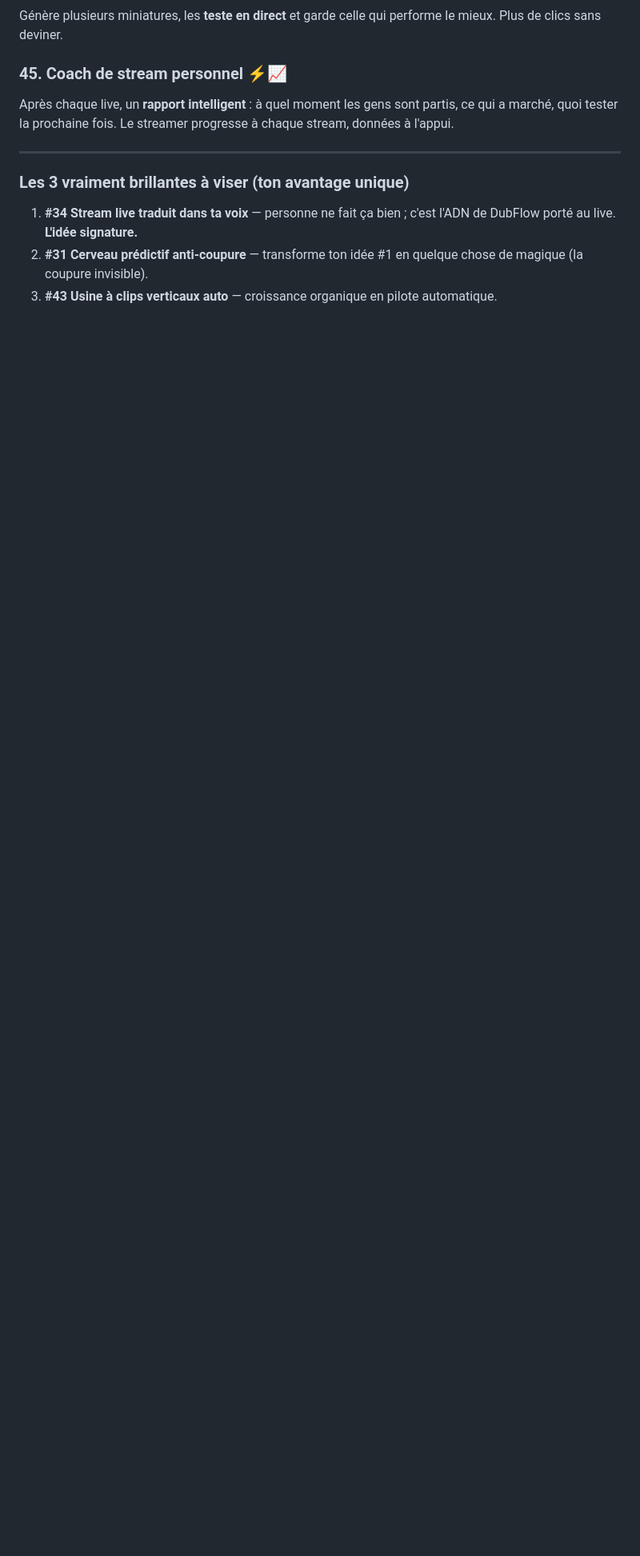
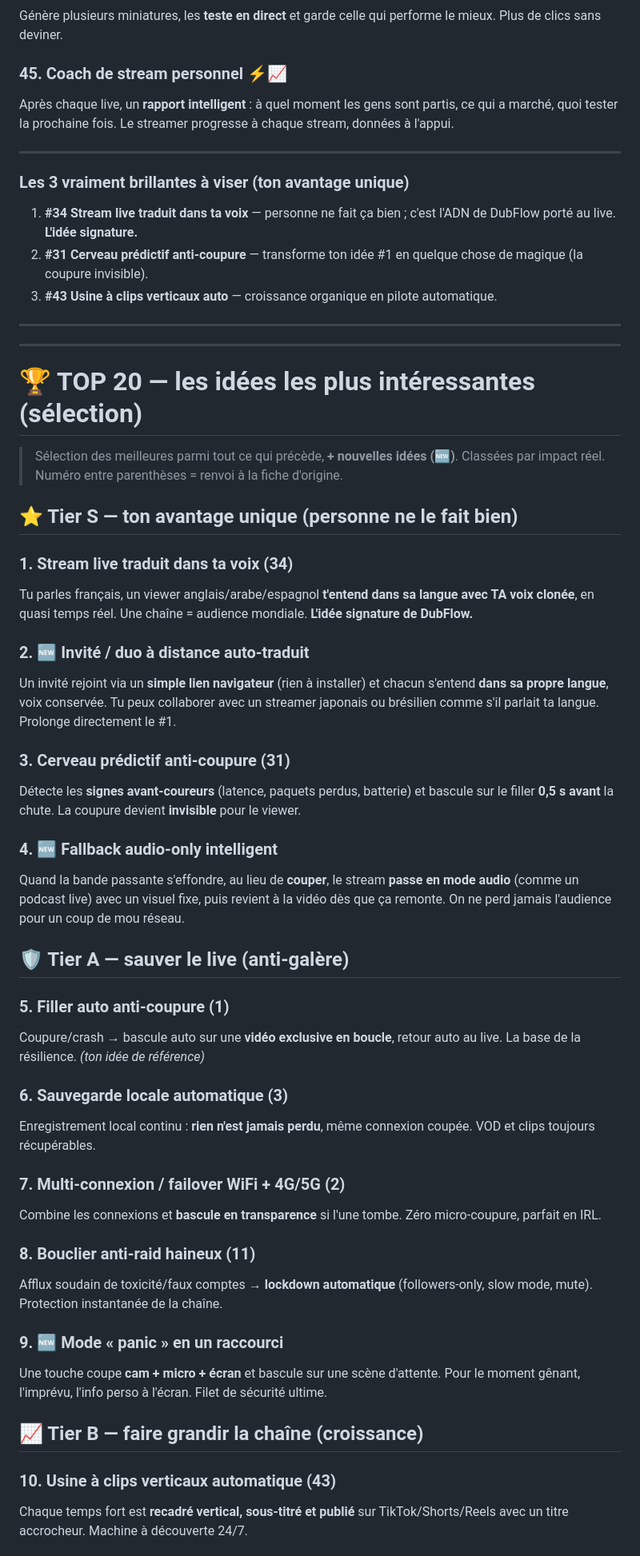
Before and after one commit to skyyartconcours-ai/dubflow, a Markdown page: IDEES_STREAMERS.md, the part around one of its changes. Shown at 80% size. GitHub-like rendering; blank space fills up the shorter version.

Commit message:
docs: add curated Top 20 with new ideas (translated guests, audio fallback, panic mode, recap, coach+health)

```diff
--- a/IDEES_STREAMERS.md
+++ b/IDEES_STREAMERS.md
@@ -274,3 +274,60 @@ marché, quoi tester la prochaine fois. Le streamer progresse à chaque stream,
 1. **#34 Stream live traduit dans ta voix** — personne ne fait ça bien ; c'est l'ADN de DubFlow porté au live. **L'idée signature.**
 2. **#31 Cerveau prédictif anti-coupure** — transforme ton idée #1 en quelque chose de magique (la coupure invisible).
 3. **#43 Usine à clips verticaux auto** — croissance organique en pilote automatique.
+
+---
+---
+
+# 🏆 TOP 20 — les idées les plus intéressantes (sélection)
+
+> Sélection des meilleures parmi tout ce qui précède, **+ nouvelles idées (🆕)**.
+> Classées par impact réel. Numéro entre parenthèses = renvoi à la fiche d'origine.
+
+## ⭐ Tier S — ton avantage unique (personne ne le fait bien)
+
+### 1. Stream live traduit dans ta voix (34)
+Tu parles français, un viewer anglais/arabe/espagnol **t'entend dans sa langue avec TA
+voix clonée**, en quasi temps réel. Une chaîne = audience mondiale. **L'idée signature de DubFlow.**
+
+### 2. 🆕 Invité / duo à distance auto-traduit
+Un invité rejoint via un **simple lien navigateur** (rien à installer) et chacun s'entend
+**dans sa propre langue**, voix conservée. Tu peux collaborer avec un streamer japonais ou
+brésilien comme s'il parlait ta langue. Prolonge directement le #1.
+
+### 3. Cerveau prédictif anti-coupure (31)
+Détecte les **signes avant-coureurs** (latence, paquets perdus, batterie) et bascule sur le
+filler **0,5 s avant** la chute. La coupure devient **invisible** pour le viewer.
+
+### 4. 🆕 Fallback audio-only intelligent
+Quand la bande passante s'effondre, au lieu de **couper**, le stream **passe en mode audio**
+(comme un podcast live) avec un visuel fixe, puis revient à la vidéo dès que ça remonte.
+On ne perd jamais l'audience pour un coup de mou réseau.
+
+## 🛡️ Tier A — sauver le live (anti-galère)
+
+### 5. Filler auto anti-coupure (1)
+Coupure/crash → bascule auto sur une **vidéo exclusive en boucle**, retour auto au live.
+La base de la résilience. *(ton idée de référence)*
+
+### 6. Sauvegarde locale automatique (3)
+Enregistrement local continu : **rien n'est jamais perdu**, même connexion coupée. VOD et
+clips toujours récupérables.
+
+### 7. Multi-connexion / failover WiFi + 4G/5G (2)
+Combine les connexions et **bascule en transparence** si l'une tombe. Zéro micro-coupure,
+parfait en IRL.
+
+### 8. Bouclier anti-raid haineux (11)
+Afflux soudain de toxicité/faux comptes → **lockdown automatique** (followers-only, slow
+mode, mute). Protection instantanée de la chaîne.
+
+### 9. 🆕 Mode « panic » en un raccourci
+Une touche coupe **cam + micro + écran** et bascule sur une scène d'attente. Pour le moment
+gênant, l'imprévu, l'info perso à l'écran. Filet de sécurité ultime.
+
+## 📈 Tier B — faire grandir la chaîne (croissance)
+
+### 10. Usine à clips verticaux automatique (43)
+Chaque temps fort est **recadré vertical, sous-titré et publié** sur TikTok/Shorts/Reels
+avec un titre accrocheur. Machine à découverte 24/7.
+
```
Also changed, not shown: other parts of IDEES_STREAMERS.md (+51 -0 lines).
